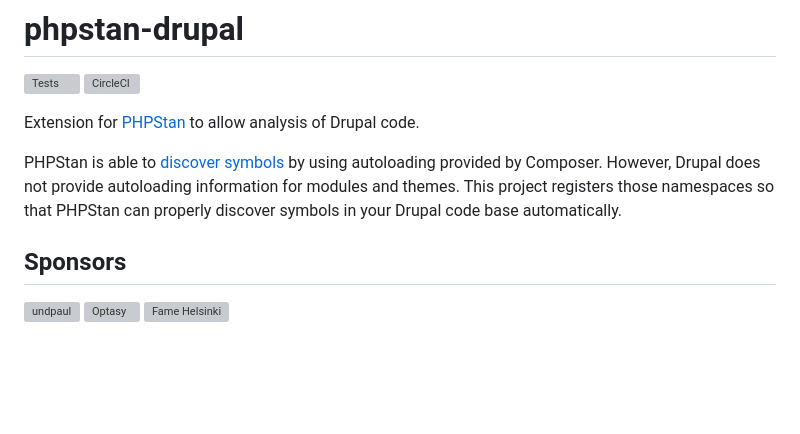
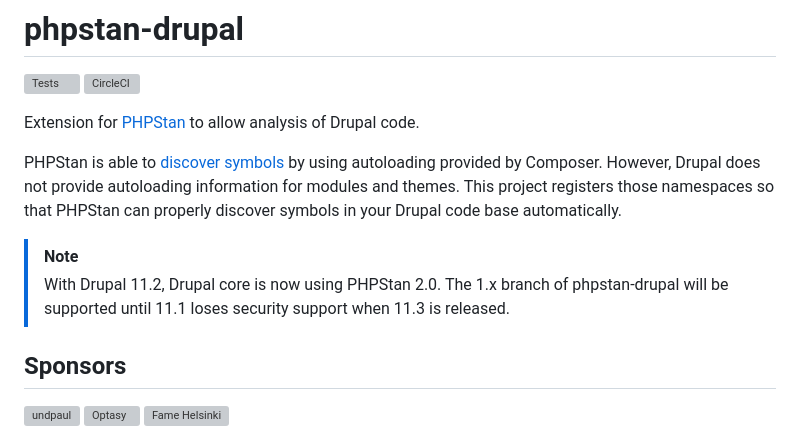
Before and after one commit to mglaman/phpstan-drupal, a Markdown page: README.md, the part around the change. Rendered like a GitHub page; blank space fills up the shorter version; grey boxes are pictures that could not be loaded.

Commit message:
Document about the version information

```diff
--- a/README.md
+++ b/README.md
@@ -7,6 +7,10 @@ Extension for [PHPStan](https://phpstan.org/) to allow analysis of Drupal code.
 PHPStan is able to [discover symbols](https://phpstan.org/user-guide/discovering-symbols) by using autoloading provided
 by Composer. However, Drupal does not provide autoloading information for modules and themes. This project registers
 those namespaces so that PHPStan can properly discover symbols in your Drupal code base automatically.
+
+> [!NOTE]
+> With Drupal 11.2, Drupal core is now using PHPStan 2.0. The 1.x branch of phpstan-drupal will be supported until
+> 11.1 loses security support when 11.3 is released.
 
 ## Sponsors
 
```
